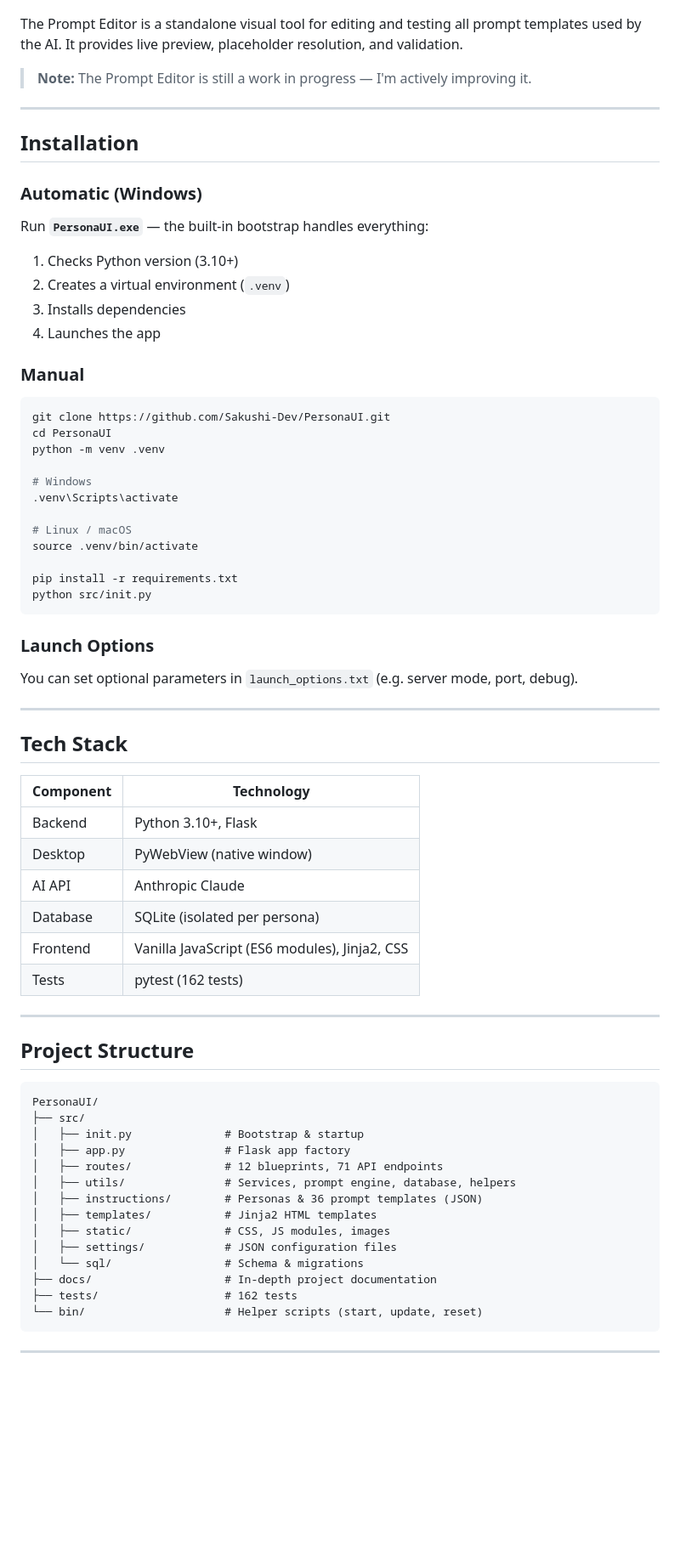
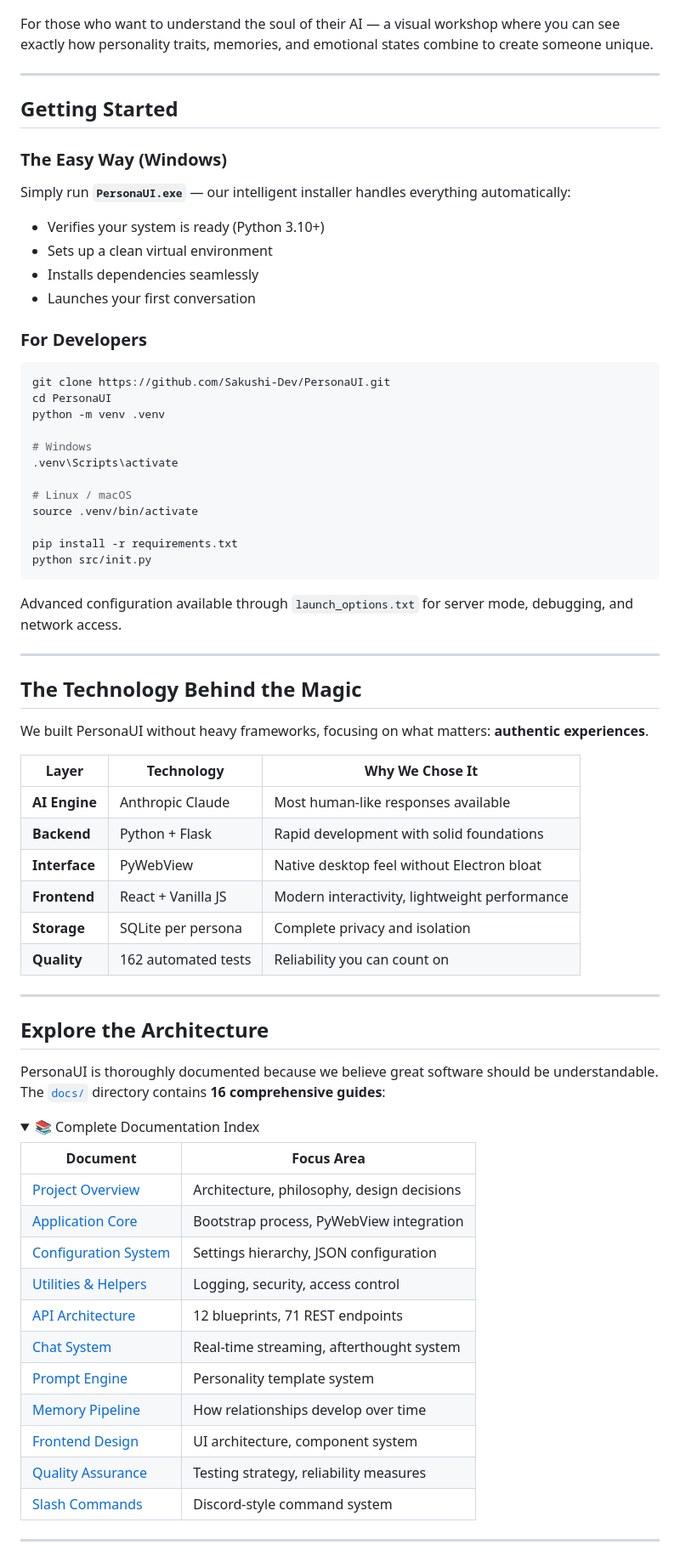
Before and after one commit to Sakushi-Dev/PersonaUI, a Markdown page: README.md, the part around one of its changes. Shown at 85% size. Rendered like a GitHub page; folded sections open; blank space fills up the shorter version.

````diff
--- a/README.md
+++ b/README.md
@@ -110,24 +127,20 @@ Personas don't just forget. The memory system creates **AI-generated summaries**
   <img src="media/prompt_editor_screenshot.png" alt="Prompt Editor" width="100%">
 </p>
 
-The Prompt Editor is a standalone visual tool for editing and testing all prompt templates used by the AI. It provides live preview, placeholder resolution, and validation.
-
-> **Note:** The Prompt Editor is still a work in progress — I'm actively improving it.
+For those who want to understand the soul of their AI — a visual workshop where you can see exactly how personality traits, memories, and emotional states combine to create someone unique.
 
 ---
 
-## Installation
+## Getting Started
 
-### Automatic (Windows)
+### The Easy Way (Windows)
+Simply run **`PersonaUI.exe`** — our intelligent installer handles everything automatically:
+- Verifies your system is ready (Python 3.10+)
+- Sets up a clean virtual environment
+- Installs dependencies seamlessly
+- Launches your first conversation
 
-Run **`PersonaUI.exe`** — the built-in bootstrap handles everything:
-1. Checks Python version (3.10+)
-2. Creates a virtual environment (`.venv`)
-3. Installs dependencies
-4. Launches the app
-
-### Manual
-
+### For Developers
 ```bash
 git clone https://github.com/Sakushi-Dev/PersonaUI.git
 cd PersonaUI
@@ -143,40 +156,43 @@ pip install -r requirements.txt
 python src/init.py
 ```
 
-### Launch Options
-
-You can set optional parameters in `launch_options.txt` (e.g. server mode, port, debug).
+Advanced configuration available through `launch_options.txt` for server mode, debugging, and network access.
 
 ---
 
-## Tech Stack
+## The Technology Behind the Magic
 
-| Component | Technology |
-|---|---|
-| Backend | Python 3.10+, Flask |
-| Desktop | PyWebView (native window) |
-| AI API | Anthropic Claude |
-| Database | SQLite (isolated per persona) |
-| Frontend | Vanilla JavaScript (ES6 modules), Jinja2, CSS |
-| Tests | pytest (162 tests) |
+We built PersonaUI without heavy frameworks, focusing on what matters: **authentic experiences**.
+
+| Layer | Technology | Why We Chose It |
+|---|---|---|
+| **AI Engine** | Anthropic Claude | Most human-like responses available |
+| **Backend** | Python + Flask | Rapid development with solid foundations |
+| **Interface** | PyWebView | Native desktop feel without Electron bloat |
+| **Frontend** | React + Vanilla JS | Modern interactivity, lightweight performance |
+| **Storage** | SQLite per persona | Complete privacy and isolation |
+| **Quality** | 162 automated tests | Reliability you can count on |
 
 ---
 
-## Project Structure
+## Explore the Architecture
 
-```
-PersonaUI/
-├── src/
-│   ├── init.py              # Bootstrap & startup
-│   ├── app.py               # Flask app factory
-│   ├── routes/              # 12 blueprints, 71 API endpoints
-│   ├── utils/               # Services, prompt engine, database, helpers
-│   ├── instructions/        # Personas & 36 prompt templates (JSON)
-│   ├── templates/           # Jinja2 HTML templates
-│   ├── static/              # CSS, JS modules, images
-│   ├── settings/            # JSON configuration files
-│   └── sql/                 # Schema & migrations
-├── docs/                    # In-depth project documentation
-├── tests/                   # 162 tests
-└── bin/                     # Helper scripts (start, update, reset)
-```
+PersonaUI is thoroughly documented because we believe great software should be understandable. The [`docs/`](docs/) directory contains **16 comprehensive guides**:
+
+<details>
+<summary>📚 Complete Documentation Index</summary>
+
+| Document | Focus Area |
+|----------|-------|
+| [Project Overview](docs/00_Project_Summary.md) | Architecture, philosophy, design decisions |
+| [Application Core](docs/01_App_Core_and_Startup.md) | Bootstrap process, PyWebView integration |
+| [Configuration System](docs/02_Configuration_and_Settings.md) | Settings hierarchy, JSON configuration |
+| [Utilities & Helpers](docs/03_Utils_and_Helpers.md) | Logging, security, access control |
+| [API Architecture](docs/04_Routes_and_API.md) | 12 blueprints, 71 REST endpoints |
+| [Chat System](docs/05_Chat_System.md) | Real-time streaming, afterthought system |
+| [Prompt Engine](docs/06_Prompt_Engine.md) | Personality template system |
+| [Memory Pipeline](docs/10_Memory_System.md) | How relationships develop over time |
+| [Frontend Design](docs/12_Frontend_and_Templates.md) | UI architecture, component system |
+| [Quality Assurance](docs/15_Tests_and_Quality.md) | Testing strategy, reliability measures |
+| [Slash Commands](docs/16_Slash_Commands.md) | Discord-style command system |
+
````
Also changed, not shown: other parts of README.md (+104 -91 lines).
